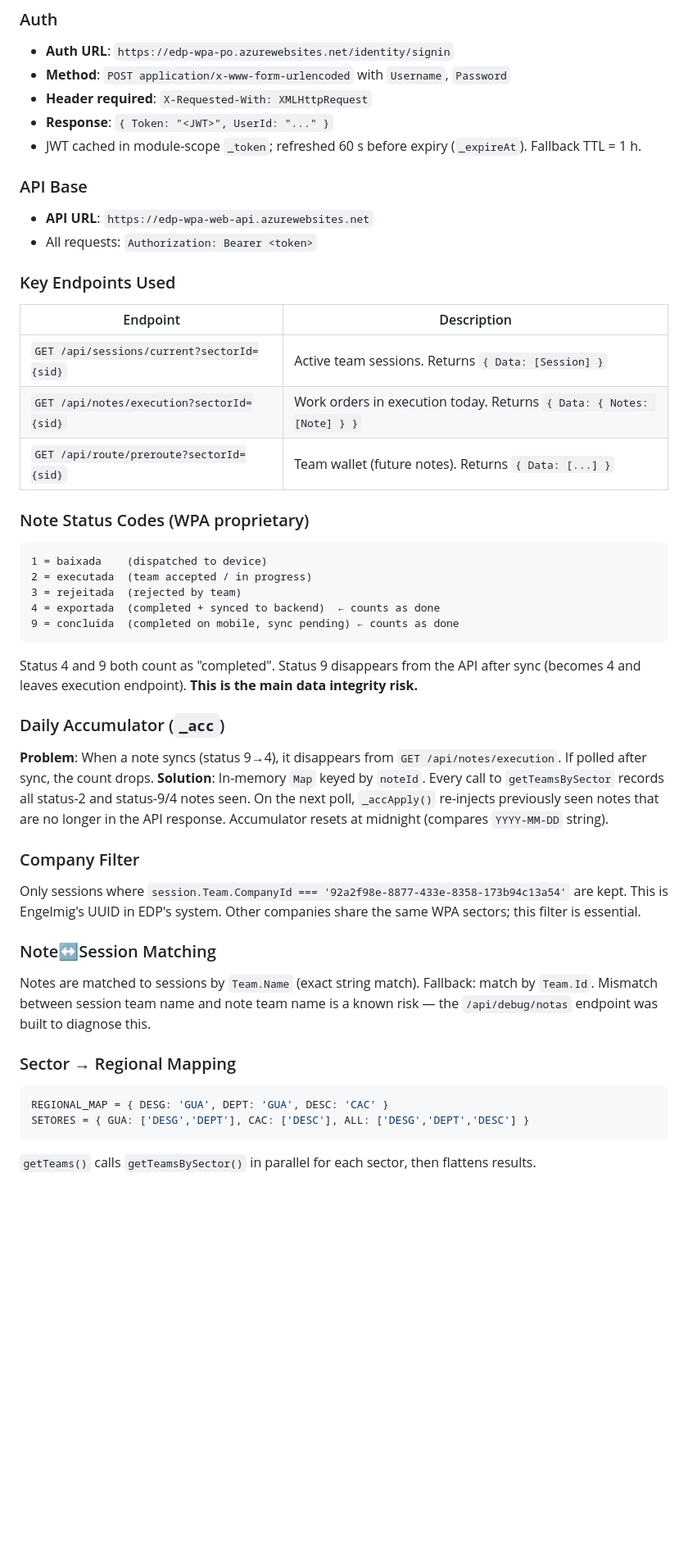
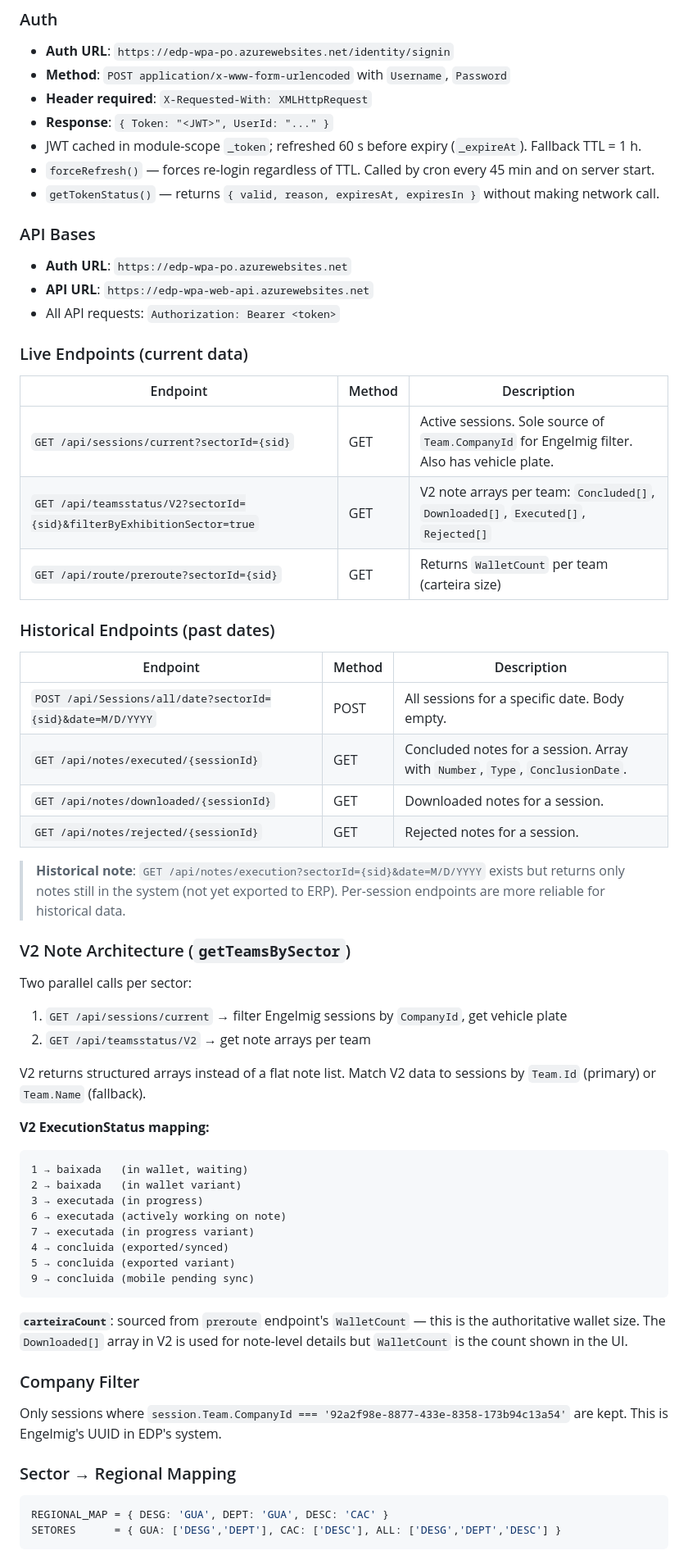
Before and after one commit to eduardochamp1/prod-stc, a Markdown page: README.md, the part around one of its changes. Shown at 82% size. Drawn GitHub-style; blank space fills up the shorter version.

Commit message:
docs: atualiza README completo — V2 API, backfill, senha metas, filtros De/Até e tipos
Co-Authored-By: Claude Sonnet 4.6 <noreply@anthropic.com>

````diff
--- a/README.md
+++ b/README.md
@@ -48,42 +49,61 @@ supabase/schema.sql     Reference DDL for all 5 tables.
 - **Header required**: `X-Requested-With: XMLHttpRequest`
 - **Response**: `{ Token: "<JWT>", UserId: "..." }`
 - JWT cached in module-scope `_token`; refreshed 60 s before expiry (`_expireAt`). Fallback TTL = 1 h.
+- `forceRefresh()` — forces re-login regardless of TTL. Called by cron every 45 min and on server start.
+- `getTokenStatus()` — returns `{ valid, reason, expiresAt, expiresIn }` without making network call.
 
-### API Base
+### API Bases
+- **Auth URL**: `https://edp-wpa-po.azurewebsites.net`
 - **API URL**: `https://edp-wpa-web-api.azurewebsites.net`
-- All requests: `Authorization: Bearer <token>`
+- All API requests: `Authorization: Bearer <token>`
 
-### Key Endpoints Used
-| Endpoint | Description |
-|---|---|
-| `GET /api/sessions/current?sectorId={sid}` | Active team sessions. Returns `{ Data: [Session] }` |
-| `GET /api/notes/execution?sectorId={sid}` | Work orders in execution today. Returns `{ Data: { Notes: [Note] } }` |
-| `GET /api/route/preroute?sectorId={sid}` | Team wallet (future notes). Returns `{ Data: [...] }` |
+### Live Endpoints (current data)
 
-### Note Status Codes (WPA proprietary)
+| Endpoint | Method | Description |
+|---|---|---|
+| `GET /api/sessions/current?sectorId={sid}` | GET | Active sessions. Sole source of `Team.CompanyId` for Engelmig filter. Also has vehicle plate. |
+| `GET /api/teamsstatus/V2?sectorId={sid}&filterByExhibitionSector=true` | GET | V2 note arrays per team: `Concluded[]`, `Downloaded[]`, `Executed[]`, `Rejected[]` |
+| `GET /api/route/preroute?sectorId={sid}` | GET | Returns `WalletCount` per team (carteira size) |
+
+### Historical Endpoints (past dates)
+
+| Endpoint | Method | Description |
+|---|---|---|
+| `POST /api/Sessions/all/date?sectorId={sid}&date=M/D/YYYY` | POST | All sessions for a specific date. Body empty. |
+| `GET /api/notes/executed/{sessionId}` | GET | Concluded notes for a session. Array with `Number`, `Type`, `ConclusionDate`. |
+| `GET /api/notes/downloaded/{sessionId}` | GET | Downloaded notes for a session. |
+| `GET /api/notes/rejected/{sessionId}` | GET | Rejected notes for a session. |
+
+> **Historical note**: `GET /api/notes/execution?sectorId={sid}&date=M/D/YYYY` exists but returns only notes still in the system (not yet exported to ERP). Per-session endpoints are more reliable for historical data.
+
+### V2 Note Architecture (`getTeamsBySector`)
+
+Two parallel calls per sector:
+1. `GET /api/sessions/current` → filter Engelmig sessions by `CompanyId`, get vehicle plate
+2. `GET /api/teamsstatus/V2` → get note arrays per team
+
+V2 returns structured arrays instead of a flat note list. Match V2 data to sessions by `Team.Id` (primary) or `Team.Name` (fallback).
+
+**V2 ExecutionStatus mapping:**
 ```
-1 = baixada    (dispatched to device)
-2 = executada  (team accepted / in progress)
-3 = rejeitada  (rejected by team)
-4 = exportada  (completed + synced to backend)  ← counts as done
-9 = concluida  (completed on mobile, sync pending) ← counts as done
+1 → baixada   (in wallet, waiting)
+2 → baixada   (in wallet variant)
+3 → executada (in progress)
+6 → executada (actively working on note)
+7 → executada (in progress variant)
+4 → concluida (exported/synced)
+5 → concluida (exported variant)
+9 → concluida (mobile pending sync)
 ```
-Status 4 and 9 both count as "completed". Status 9 disappears from the API after sync (becomes 4 and leaves execution endpoint). **This is the main data integrity risk.**
 
-### Daily Accumulator (`_acc`)
-**Problem**: When a note syncs (status 9→4), it disappears from `GET /api/notes/execution`. If polled after sync, the count drops.
-**Solution**: In-memory `Map` keyed by `noteId`. Every call to `getTeamsBySector` records all status-2 and status-9/4 notes seen. On the next poll, `_accApply()` re-injects previously seen notes that are no longer in the API response. Accumulator resets at midnight (compares `YYYY-MM-DD` string).
+**`carteiraCount`**: sourced from `preroute` endpoint's `WalletCount` — this is the authoritative wallet size. The `Downloaded[]` array in V2 is used for note-level details but `WalletCount` is the count shown in the UI.
 
 ### Company Filter
-Only sessions where `session.Team.CompanyId === '92a2f98e-8877-433e-8358-173b94c13a54'` are kept. This is Engelmig's UUID in EDP's system. Other companies share the same WPA sectors; this filter is essential.
-
-### Note↔Session Matching
-Notes are matched to sessions by `Team.Name` (exact string match). Fallback: match by `Team.Id`. Mismatch between session team name and note team name is a known risk — the `/api/debug/notas` endpoint was built to diagnose this.
+Only sessions where `session.Team.CompanyId === '92a2f98e-8877-433e-8358-173b94c13a54'` are kept. This is Engelmig's UUID in EDP's system.
 
 ### Sector → Regional Mapping
 ```javascript
 REGIONAL_MAP = { DESG: 'GUA', DEPT: 'GUA', DESC: 'CAC' }
-SETORES = { GUA: ['DESG','DEPT'], CAC: ['DESC'], ALL: ['DESG','DEPT','DESC'] }
+SETORES      = { GUA: ['DESG','DEPT'], CAC: ['DESC'], ALL: ['DESG','DEPT','DESC'] }
 ```
-`getTeams()` calls `getTeamsBySector()` in parallel for each sector, then flattens results.
 
````
Also changed, not shown: other parts of README.md (+211 -117 lines).
